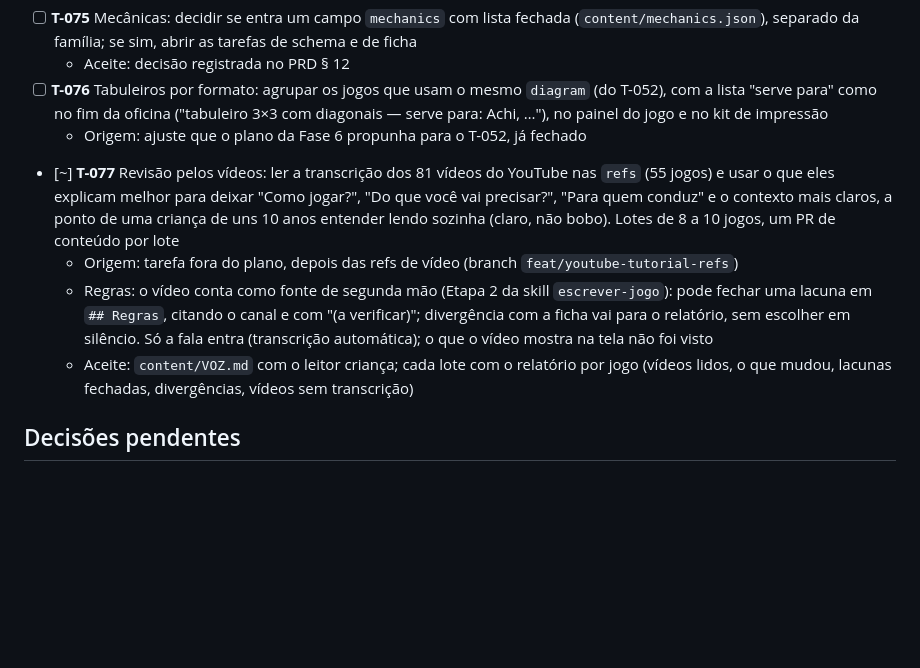
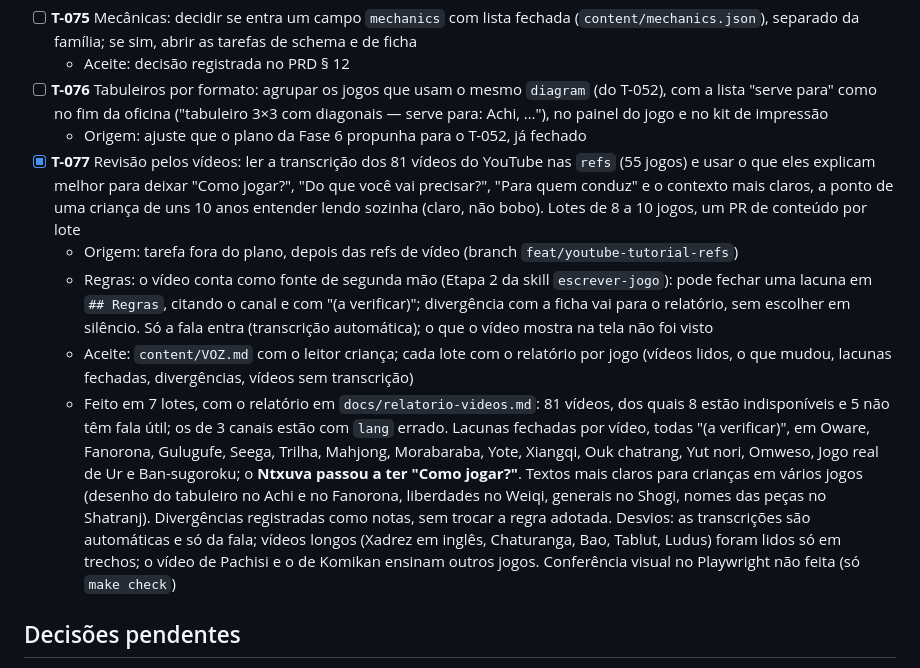
Before and after one commit to gmsarti/jogos-do-mundo, a Markdown page: TASKS.md, the part around the change. Drawn GitHub-style; blank space fills up the shorter version.

Commit message:
docs: mark T-077 done
Co-Authored-By: Claude Opus 5.5 <noreply@anthropic.com>

```diff
--- a/TASKS.md
+++ b/TASKS.md
@@ -217,10 +217,11 @@ Origem: feedbacks de Aggeu (educador) e Alexandre Nacari (jogador), 03/11/2026,
   - Aceite: decisão registrada no PRD § 12
 - [ ] **T-076** Tabuleiros por formato: agrupar os jogos que usam o mesmo `diagram` (do T-052), com a lista "serve para" como no fim da oficina ("tabuleiro 3×3 com diagonais — serve para: Achi, …"), no painel do jogo e no kit de impressão
   - Origem: ajuste que o plano da Fase 6 propunha para o T-052, já fechado
-- [~] **T-077** Revisão pelos vídeos: ler a transcrição dos 81 vídeos do YouTube nas `refs` (55 jogos) e usar o que eles explicam melhor para deixar "Como jogar?", "Do que você vai precisar?", "Para quem conduz" e o contexto mais claros, a ponto de uma criança de uns 10 anos entender lendo sozinha (claro, não bobo). Lotes de 8 a 10 jogos, um PR de conteúdo por lote
+- [x] **T-077** Revisão pelos vídeos: ler a transcrição dos 81 vídeos do YouTube nas `refs` (55 jogos) e usar o que eles explicam melhor para deixar "Como jogar?", "Do que você vai precisar?", "Para quem conduz" e o contexto mais claros, a ponto de uma criança de uns 10 anos entender lendo sozinha (claro, não bobo). Lotes de 8 a 10 jogos, um PR de conteúdo por lote
   - Origem: tarefa fora do plano, depois das refs de vídeo (branch `feat/youtube-tutorial-refs`)
   - Regras: o vídeo conta como fonte de segunda mão (Etapa 2 da skill `escrever-jogo`): pode fechar uma lacuna em `## Regras`, citando o canal e com "(a verificar)"; divergência com a ficha vai para o relatório, sem escolher em silêncio. Só a fala entra (transcrição automática); o que o vídeo mostra na tela não foi visto
   - Aceite: `content/VOZ.md` com o leitor criança; cada lote com o relatório por jogo (vídeos lidos, o que mudou, lacunas fechadas, divergências, vídeos sem transcrição)
+  - Feito em 7 lotes, com o relatório em `docs/relatorio-videos.md`: 81 vídeos, dos quais 8 estão indisponíveis e 5 não têm fala útil; os de 3 canais estão com `lang` errado. Lacunas fechadas por vídeo, todas "(a verificar)", em Oware, Fanorona, Gulugufe, Seega, Trilha, Mahjong, Morabaraba, Yote, Xiangqi, Ouk chatrang, Yut nori, Omweso, Jogo real de Ur e Ban-sugoroku; o **Ntxuva passou a ter "Como jogar?"**. Textos mais claros para crianças em vários jogos (desenho do tabuleiro no Achi e no Fanorona, liberdades no Weiqi, generais no Shogi, nomes das peças no Shatranj). Divergências registradas como notas, sem trocar a regra adotada. Desvios: as transcrições são automáticas e só da fala; vídeos longos (Xadrez em inglês, Chaturanga, Bao, Tablut, Ludus) foram lidos só em trechos; o vídeo de Pachisi e o de Komikan ensinam outros jogos. Conferência visual no Playwright não feita (só `make check`)
 
 ## Decisões pendentes
 
```
